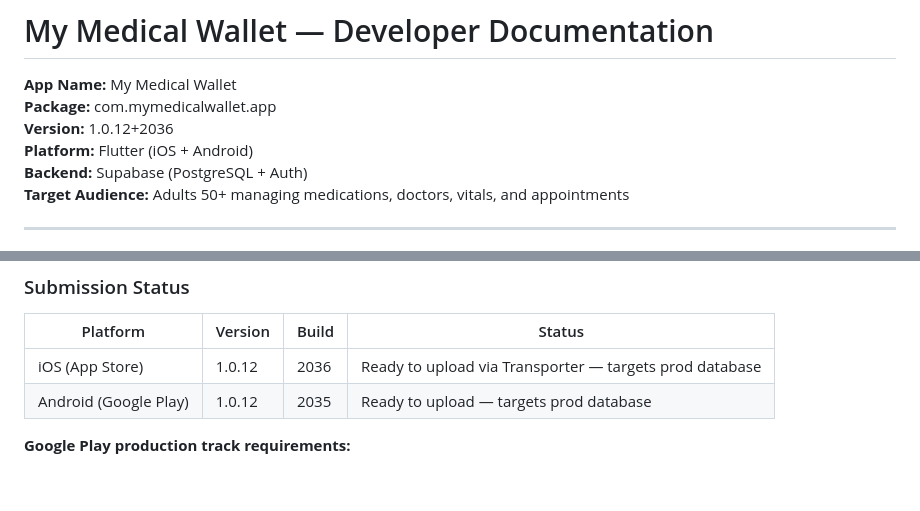
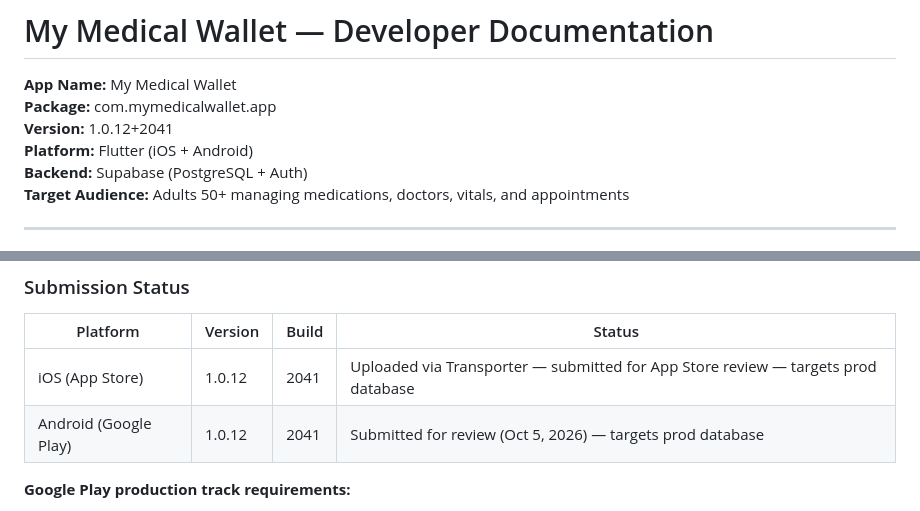
Before and after one commit to kushanmaskey/medicine_reminder_claude, a Markdown page: DOCUMENTATION.md, 2 parts joined by grey strips. Drawn GitHub-style; blank space fills up the shorter version.

Commit message:
Update documentation to reflect v1.0.12+2041 submission status
Co-Authored-By: Claude Sonnet 4.6 <noreply@anthropic.com>

```diff
--- a/DOCUMENTATION.md
+++ b/DOCUMENTATION.md
@@ -2,7 +2,7 @@
 
 **App Name:** My Medical Wallet
 **Package:** com.mymedicalwallet.app
-**Version:** 1.0.12+2036
+**Version:** 1.0.12+2041
 **Platform:** Flutter (iOS + Android)
 **Backend:** Supabase (PostgreSQL + Auth)
 **Target Audience:** Adults 50+ managing medications, doctors, vitals, and appointments
@@ -1517,8 +1517,8 @@ flutter pub run flutter_launcher_icons
 
 | Platform | Version | Build | Status |
 |---|---|---|---|
-| iOS (App Store) | 1.0.12 | 2036 | Ready to upload via Transporter — targets prod database |
-| Android (Google Play) | 1.0.12 | 2035 | Ready to upload — targets prod database |
+| iOS (App Store) | 1.0.12 | 2041 | Uploaded via Transporter — submitted for App Store review — targets prod database |
+| Android (Google Play) | 1.0.12 | 2041 | Submitted for review (Oct 5, 2026) — targets prod database |
 
 **Google Play production track requirements:**
 - Minimum 12 testers (met as of Aug 2026)
```
